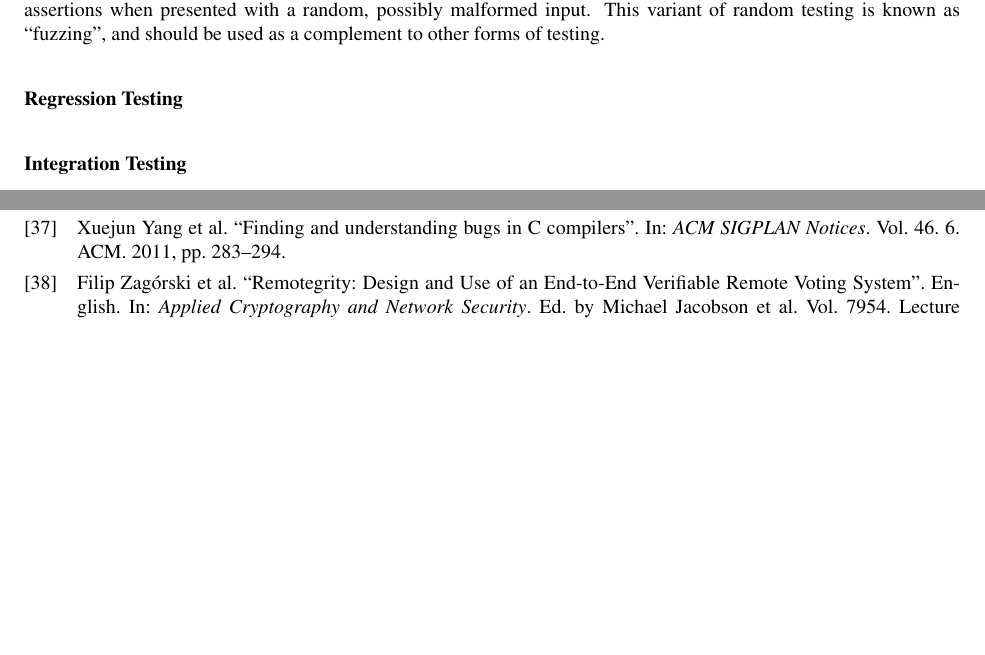
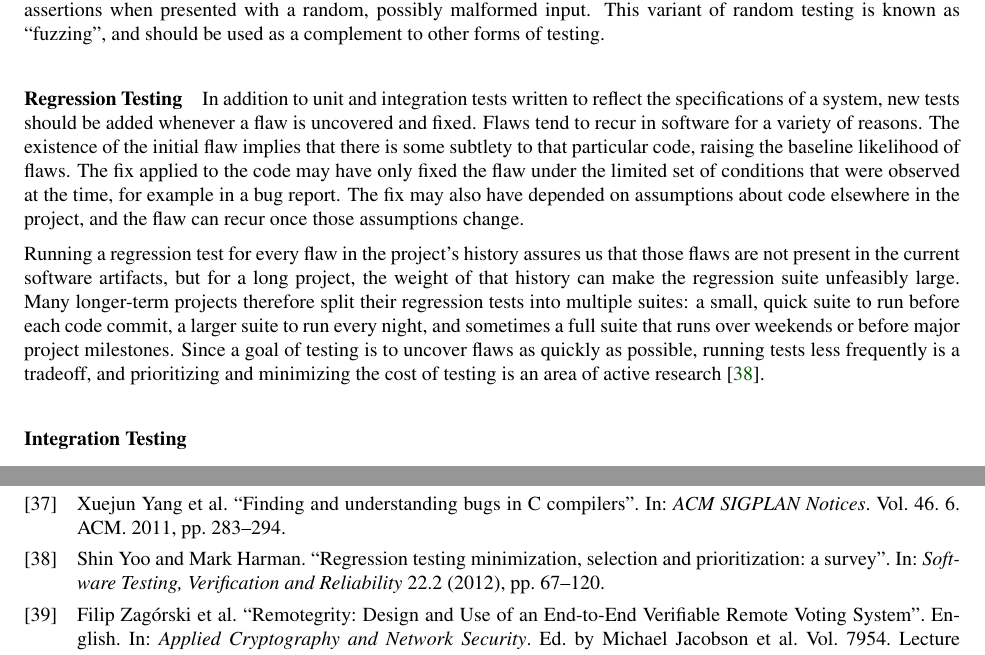
Before and after one commit to GaloisInc/e2eviv, a LaTeX thesis (report/report.tex, which reads report/bibliography.bib, report/v_and_v.tex): two parts of pages 59 and 93 of 93 before the commit and two parts of pages 59 and 94 of 94 after it, joined at a grey line, cut so that both start at the same text, the shorter picture padded with empty space. The pictures show the PDF file report/report.pdf that the author committed with the source.

Commit message:
regression testing

```diff
--- a/report/bibliography.bib
+++ b/report/bibliography.bib
@@ -587,3 +587,13 @@ ISSN={1556-6013},
   year={2013},
   organization={ACM}
 }
+@article{yoo2012regression,
+  title={Regression testing minimization, selection and prioritization: a survey},
+  author={Yoo, Shin and Harman, Mark},
+  journal={Software Testing, Verification and Reliability},
+  volume={22},
+  number={2},
+  pages={67--120},
+  year={2012},
+  publisher={Wiley Online Library}
+}
--- a/report/v_and_v.tex
+++ b/report/v_and_v.tex
@@ -229,6 +229,29 @@ testing.
 
 \paragraph{Regression Testing}
 
+In addition to unit and integration tests written to reflect the
+specifications of a system, new tests should be added whenever a flaw
+is uncovered and fixed. Flaws tend to recur in software for a variety
+of reasons. The existence of the initial flaw implies that there is
+some subtlety to that particular code, raising the baseline likelihood
+of flaws. The fix applied to the code may have only fixed the flaw
+under the limited set of conditions that were observed at the time,
+for example in a bug report. The fix may also have depended on
+assumptions about code elsewhere in the project, and the flaw can
+recur once those assumptions change.
+
+Running a regression test for every flaw in the project's history
+assures us that those flaws are not present in the current software
+artifacts, but for a long project, the weight of that history can make
+the regression suite unfeasibly large. Many longer-term projects
+therefore split their regression tests into multiple suites: a small,
+quick suite to run before each code commit, a larger suite to run
+every night, and sometimes a full suite that runs over weekends or
+before major project milestones. Since a goal of testing is to uncover
+flaws as quickly as possible, running tests less frequently is a
+tradeoff, and prioritizing and minimizing the cost of testing is an
+area of active research~\cite{yoo2012regression}.
+
 \paragraph{Integration Testing}
 
 \subsubsection{Continuous Integration}
```
Also changed, not shown: report/report.pdf.
